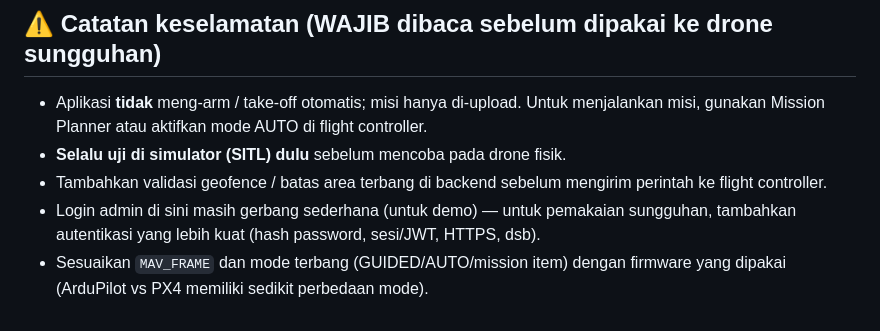
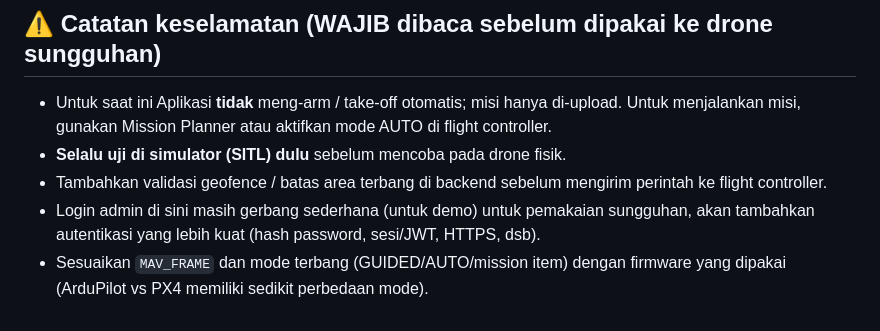
Before and after one commit to raihanbaskara/rescuedrone-web, a Markdown page: README.md, the part around the change. Rendered like a GitHub page.

```diff
--- a/README.md
+++ b/README.md
@@ -105,14 +105,14 @@ Lalu set `FC_CONNECTION="udp:127.0.0.1:14550"` dan jalankan `app.py`.
 
 ## ⚠️ Catatan keselamatan (WAJIB dibaca sebelum dipakai ke drone sungguhan)
 
-- Aplikasi **tidak** meng-arm / take-off otomatis; misi hanya di-upload.
+- Untuk saat ini Aplikasi **tidak** meng-arm / take-off otomatis; misi hanya di-upload.
   Untuk menjalankan misi, gunakan Mission Planner atau aktifkan mode AUTO
   di flight controller.
 - **Selalu uji di simulator (SITL) dulu** sebelum mencoba pada drone fisik.
 - Tambahkan validasi geofence / batas area terbang di backend sebelum
   mengirim perintah ke flight controller.
-- Login admin di sini masih gerbang sederhana (untuk demo) — untuk
-  pemakaian sungguhan, tambahkan autentikasi yang lebih kuat (hash
+- Login admin di sini masih gerbang sederhana (untuk demo) untuk
+  pemakaian sungguhan, akan tambahkan autentikasi yang lebih kuat (hash
   password, sesi/JWT, HTTPS, dsb).
 - Sesuaikan `MAV_FRAME` dan mode terbang (GUIDED/AUTO/mission item) dengan
   firmware yang dipakai (ArduPilot vs PX4 memiliki sedikit perbedaan mode).
```
